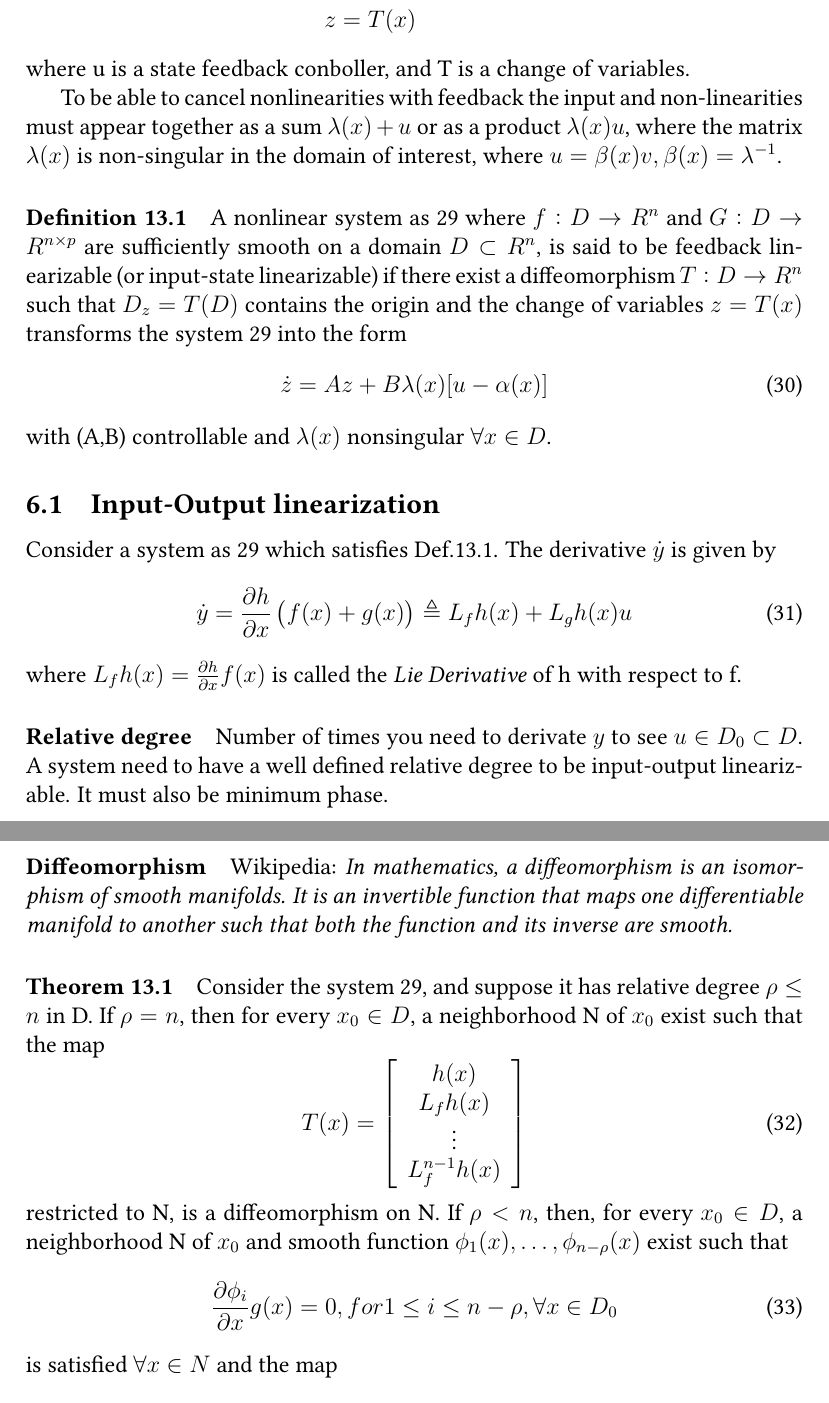
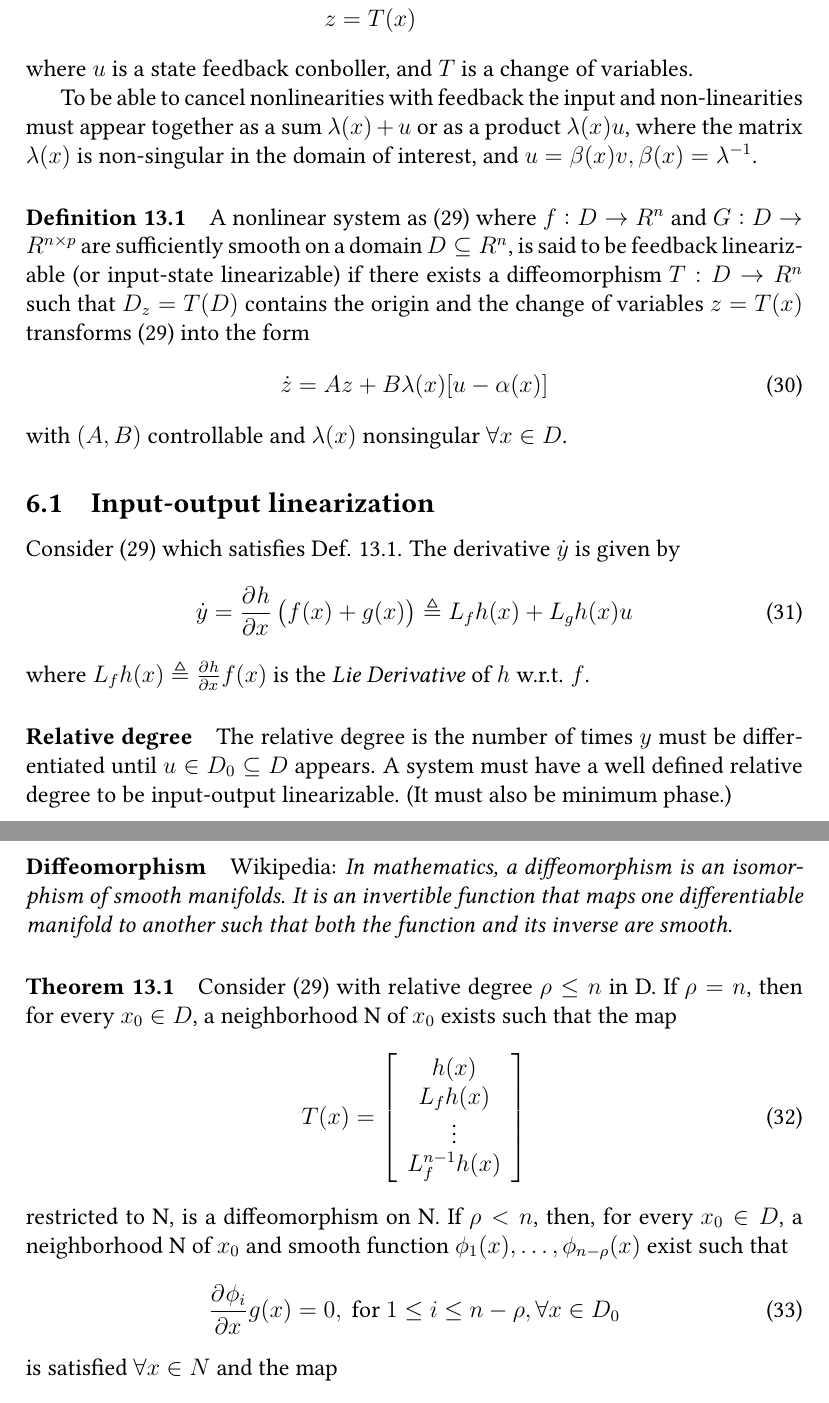
Before and after one commit to erikliland/TTK4150-Summary, a LaTeX document (TTK4150-Summary.tex, which reads sec-feedback_linearization.tex): two parts of pages 11 and 12 of 16, joined at a grey line, cut so that both start at the same text. Compiled offline with pdfLaTeX.

Commit message:
Attack feedback lin section with janitorial prowess

```diff
--- a/sec-feedback_linearization.tex
+++ b/sec-feedback_linearization.tex
@@ -13,61 +12,83 @@ Consider a class of nonlinear systems of the form
 \end{equation}
-where u is a state feedback conboller, and T is a change of variables.
+where $u$ is a state feedback conboller, and $T$ is a change of variables.
 
-To be able to cancel nonlinearities with feedback the input and non-linearities must appear together as a sum $\lambda (x) + u$ or as a product $\lambda (x) u$, where the matrix $\lambda(x)$ is non-singular in the domain of interest, where $u=\beta(x)v, \beta(x)=\lambda^{-1}$.
+To be able to cancel nonlinearities with feedback the input and non-linearities must appear together as a sum $\lambda (x) + u$ or as a product $\lambda (x) u$, where the matrix $\lambda(x)$ is non-singular in the domain of interest, and $u = \beta(x) v, \beta(x) = \lambda^{-1}$.
 
 \paragraph{Definition 13.1}
-A nonlinear system as \ref{eq:nonlinear-system} where $f:D \rightarrow R^n$ and $G : D \rightarrow R^{n \times p}$ are sufficiently smooth on a domain $D \subset R^n$, is said to be feedback linearizable  (or input-state linearizable) if there exist a diffeomorphism $T:D \rightarrow R^n$ such that $D_z = T(D)$ contains the origin and the change of variables $z = T(x)$ transforms the system \ref{eq:nonlinear-system} into the form
+A nonlinear system as \eqref{eq:nonlinear-system} where $f:D \to R^n$ and $G : D \to R^{n \times p}$ are sufficiently smooth on a domain $D \subseteq R^n$, is said to be feedback linearizable  (or input-state linearizable) if there exists a diffeomorphism $T:D \to R^n$ such that $D_z = T(D)$ contains the origin and the change of variables $z = T(x)$ transforms \eqref{eq:nonlinear-system} into the form
 \begin{equation}
 	\dot{z} = Az + B\lambda (x) [u - \alpha(x)]
 \end{equation}
-with (A,B) controllable and $\lambda(x)$ nonsingular $\forall x \in D$.
+with $(A,B)$ controllable and $\lambda(x)$ nonsingular $\forall x \in D$.
 
-\subsection{Input-Output linearization}
-Consider a system as \ref{eq:nonlinear-system} which satisfies Def.13.1. The derivative $\dot{y}$ is given by
+%%%%%%%%%%%%%%%%%%%%%%%%%%%%%%
+\subsection{Input-output linearization}
+%%%%%%%%%%%%%%%%%%%%%%%%%%%%%%
+Consider \eqref{eq:nonlinear-system} which satisfies Def. 13.1. The derivative $\dot{y}$ is given by
 \begin{equation}
-	\dot{y} = \frac{\partial h}{\partial x}\del{f(x) + g(x)} \triangleq L_f h(x) + L_g h(x) u
+	\dot{y} = \pd{h}{x} \del{f(x) + g(x)} \triangleq L_f h(x) + L_g h(x) u
 \end{equation}
-where $L_f h(x) = \frac{\partial h}{\partial x} f(x) $ is called the\emph{ Lie Derivative} of h with respect to f.
-\paragraph{Relative degree} Number of times you need to derivate $y$ to see $u \in D_0 \subset D$.
-A system need to have a well defined relative degree to be input-output linearizable. It must also be minimum phase.
+where $L_f h(x) \triangleq \pd{h}{x} f(x) $ is the \emph{Lie Derivative} of $h$ w.r.t. $f$.
 
-\paragraph{Diffeomorphism} Wikipedia: \emph{In mathematics, a diffeomorphism is an isomorphism of smooth manifolds. It is an invertible function that maps one differentiable manifold to another such that both the function and its inverse are smooth.}
+\paragraph{Relative degree}
+The relative degree is the number of times $y$ must be differentiated until $u \in D_0 \subseteq D$ appears. A system must have a well defined relative degree to be input-output linearizable. (It must also be minimum phase.)
 
-\paragraph{Theorem 13.1} Consider the system \ref{eq:nonlinear-system}, and suppose it has relative degree $\rho \leq n$ in D. If $\rho = n$, then for every $x_0 \in D$, a neighborhood N of $x_0$ exist such that the map
+\paragraph{Diffeomorphism}
+Wikipedia: \emph{In mathematics, a diffeomorphism is an isomorphism of smooth manifolds. It is an invertible function that maps one differentiable manifold to another such that both the function and its inverse are smooth.}
+
+\paragraph{Theorem 13.1}
+Consider \eqref{eq:nonlinear-system} with relative degree $\rho \leq n$ in D. If $\rho = n$, then for every $x_0 \in D$, a neighborhood N of $x_0$ exists such that the map
 \begin{equation}
-T(x) = \left[
+	T(x) =
+	\left[
 	\begin{array}{ccc}
-h(x)\\
-L_f h(x)\\
-\vdots \\
+		h(x)     \\
+		L_f h(x) \\
+		\vdots   \\
 		L_f^{n-1} h(x)
 	\end{array}
 	\right]
 \end{equation}
 restricted to N, is a diffeomorphism on N. If $\rho < n$, then, for every $x_0 \in D$, a neighborhood N of $x_0$ and smooth function $\phi_1 (x), \dots , \phi_{n-\rho} (x)$ exist such that
 \begin{equation}
-\frac{\partial \phi_i}{\partial x}g(x) = 0, for 1\leq i \leq n-\rho, \forall x \in D_0
+	\pd{\phi_i}{x} g(x) = 0, \mbox{ for } 1 \leq i \leq n-\rho, \forall x \in D_0
 \end{equation}
 is satisfied $\forall x \in N$ and the map
 \begin{equation}
-z=T(x) =
-\left[ \begin{array}{ccc}
-\phi_1(x) \\ \vdots \\ \phi_{n-\rho}(x) \\ --- \\ h(x) \\ \vdots \\ L_f^{\rho-1} h(x)
-\end{array} \right]
+	z = T(x) =
+	\left[
+	\begin{array}{ccc}
+		\phi_1(x)         \\
+		\vdots            \\
+		\phi_{n-\rho}(x)  \\
+		---               \\
+		h(x)              \\
+		\vdots            \\
+		L_f^{\rho-1} h(x)
+	\end{array}
+	\right]
 	\triangleq
-\left[ \begin{array}{ccc}
-\phi(x) \\ --- \\ \psi(x)
-\end{array} \right]
+	\left[
+	\begin{array}{ccc}
+		\phi(x) \\
+		---     \\
+		\psi(x)
+	\end{array}
+	\right]
 	\triangleq
-\left[ \begin{array}{ccc}
-\eta \\ --- \\ \xi
-\end{array} \right]
+	\left[
+	\begin{array}{ccc}
+		\eta \\
+		---  \\
+		\xi
+	\end{array}
+	\right]
 \end{equation}
 restricted to N, is a diffeomorphism on N.
 
 \paragraph{Method}
 \begin{enumerate}
-	\item Set system on following form $\dot{x} = f(x)+g(x)u$
+	\item Set system on following form $\dot{x} = f(x) + g(x)u$
 	\item Find the relative degree $\rho$, ($\rho = n \Rightarrow$ no internal dynamics)
 	\item Write the system in normal form (external and internal dynamics)
 	\item Choose $u$ to cancel the nonlinearities
```
Also changed, not shown: sec-feedback_linearization.tex (15 more changed lines). Lines whose indentation alone changed are shown as unchanged.
